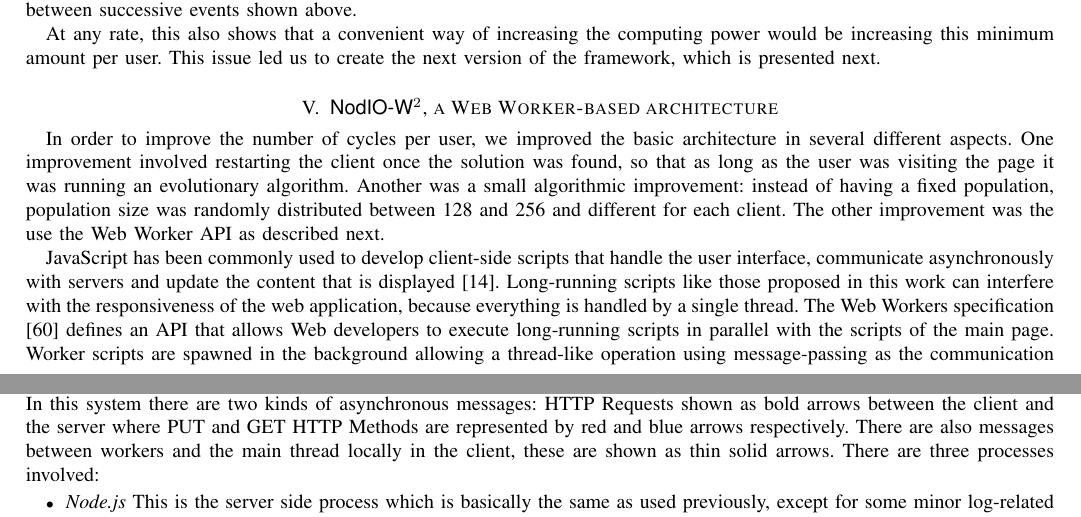
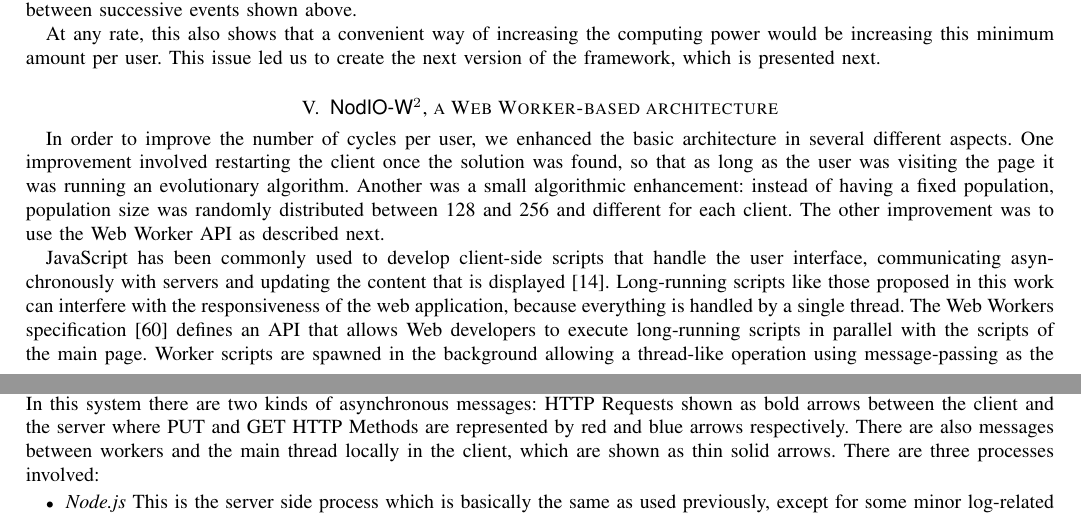
Before and after one commit to JJ/modeling-volunteer-computing, a LaTeX paper (special-issue-ci/volunteer-clouds-ieee-ci-si.tex): two parts of pages 8 and 9 of 18, joined at a grey line, cut so that both start at the same text. Compiled offline with pdfLaTeX.

Commit message:
Minor changes with regard to the use of synonyms of improvement and improve

```diff
--- a/special-issue-ci/volunteer-clouds-ieee-ci-si.tex
+++ b/special-issue-ci/volunteer-clouds-ieee-ci-si.tex
@@ -896,19 +896,19 @@ presented next. % (Paloma) This sentences are sort of alone here... Could we ext
 \section{{\sf NodIO-W$^2$}, a Web Worker-based architecture}
 \label{sec:w2}
 
-In order to improve the number of cycles per user, we improved the
+In order to improve the number of cycles per user, we enhanced the
 basic architecture in several different aspects.  One improvement
 involved restarting the client once the solution was
 found, so that as long as the user was visiting the page it was
 running an evolutionary algorithm. Another was a small algorithmic
-improvement: instead of having a fixed population,
+enhancement: instead of having a fixed population,
 population size was randomly distributed between 128 and 256 and
-different for each client.  The other improvement was the
+different for each client.  The other improvement was to
 use the Web Worker API as described next.
 
 JavaScript has been commonly used to develop client-side scripts
-that handle the user interface, communicate asynchronously with servers and
-update the content that is displayed \cite{flanagan2006javascript}.
+that handle the user interface, communicating asynchronously with servers and
+updating the content that is displayed \cite{flanagan2006javascript}.
 Long-running scripts like those proposed in this work can interfere with the
 responsiveness of the web application, because everything is handled by a
 single thread. The Web Workers specification \cite{hickson2012web} defines an
@@ -943,7 +943,7 @@ interaction between processes in a time sequence. In this system there are
 two kinds of asynchronous messages: HTTP Requests shown as bold arrows between
 the client and the server where PUT and GET HTTP Methods are represented by
 red and blue arrows respectively. There are also messages between workers and
-the main thread locally in the client, these are shown as thin solid arrows.
+the main thread locally in the client, which are shown as thin solid arrows.
 There are three processes involved:
 \begin{itemize}
 \item {\em Node.js} This is the server side process which is basically
```
